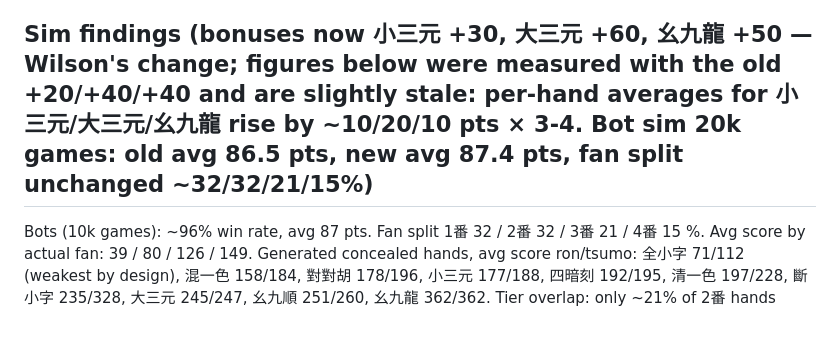
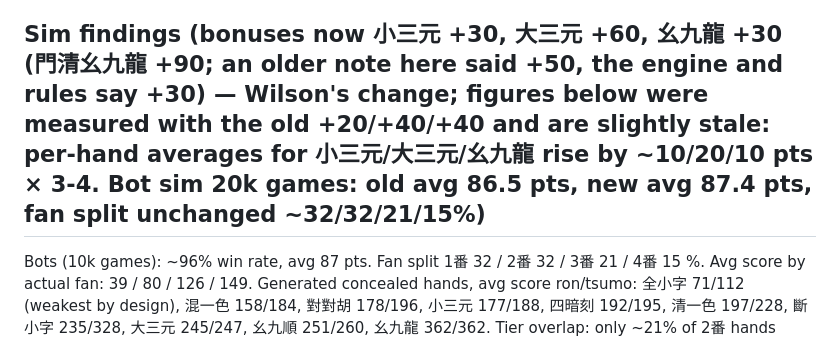
Before and after one commit to wilsongrchan/Kowloon_Dragons, a Markdown page: CLAUDE.md, the part around the change. Drawn GitHub-style.

Commit message:
CLAUDE.md: fix stale 幺九龍 bonus note (+30)
Co-Authored-By: Claude Sonnet 5.5 <noreply@anthropic.com>

```diff
--- a/CLAUDE.md
+++ b/CLAUDE.md
@@ -49,7 +49,7 @@ Hand 13, win 14: 4 sets + pair.
 - Payment placeholder: tsumo each pays 1x; ron discarder pays 2x (RULES.RON_MULT). No dealer bonus/wind rotation.
 - Bots are naive (no defense, random claims) - for rule testing only.
 
-## Sim findings (bonuses now 小三元 +30, 大三元 +60, 幺九龍 +50 — Wilson's change; figures below were measured with the old +20/+40/+40 and are slightly stale: per-hand averages for 小三元/大三元/幺九龍 rise by ~10/20/10 pts × 3-4. Bot sim 20k games: old avg 86.5 pts, new avg 87.4 pts, fan split unchanged ~32/32/21/15%)
+## Sim findings (bonuses now 小三元 +30, 大三元 +60, 幺九龍 +30 (門清幺九龍 +90; an older note here said +50, the engine and rules say +30) — Wilson's change; figures below were measured with the old +20/+40/+40 and are slightly stale: per-hand averages for 小三元/大三元/幺九龍 rise by ~10/20/10 pts × 3-4. Bot sim 20k games: old avg 86.5 pts, new avg 87.4 pts, fan split unchanged ~32/32/21/15%)
 Bots (10k games): ~96% win rate, avg 87 pts. Fan split 1番 32 / 2番 32 / 3番 21 / 4番 15 %. Avg score by actual fan: 39 / 80 / 126 / 149.
 Generated concealed hands, avg score ron/tsumo: 全小字 71/112 (weakest by design), 混一色 158/184, 對對胡 178/196, 小三元 177/188, 四暗刻 192/195, 清一色 197/228, 斷小字 235/328, 大三元 245/247, 幺九順 251/260, 幺九龍 362/362.
 Tier overlap: only ~21% of 2番 hands score below the 1番 median (was 39% with x1.5/x2/x3).
```
